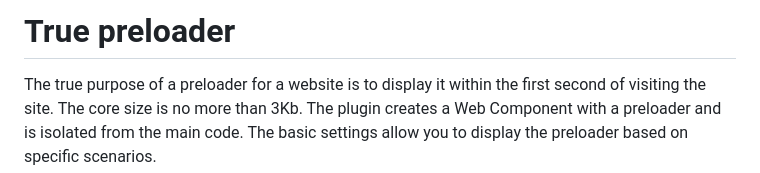
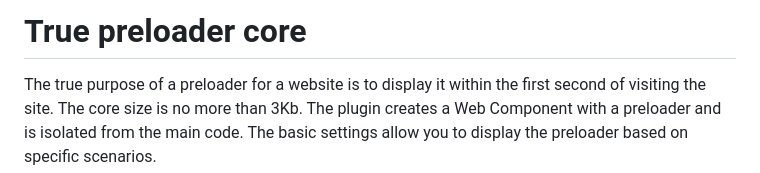
Before and after one commit to csscoder/true-preloader, a Markdown page: README.md, the part around the change. GitHub-like rendering.

```diff
--- a/README.md
+++ b/README.md
@@ -1,4 +1,4 @@
-# True preloader
+# True preloader core
 
 The true purpose of a preloader for a website is to display it within the first second of visiting the site. The core
 size is no more than 3Kb. The plugin creates a Web Component with a preloader
```
